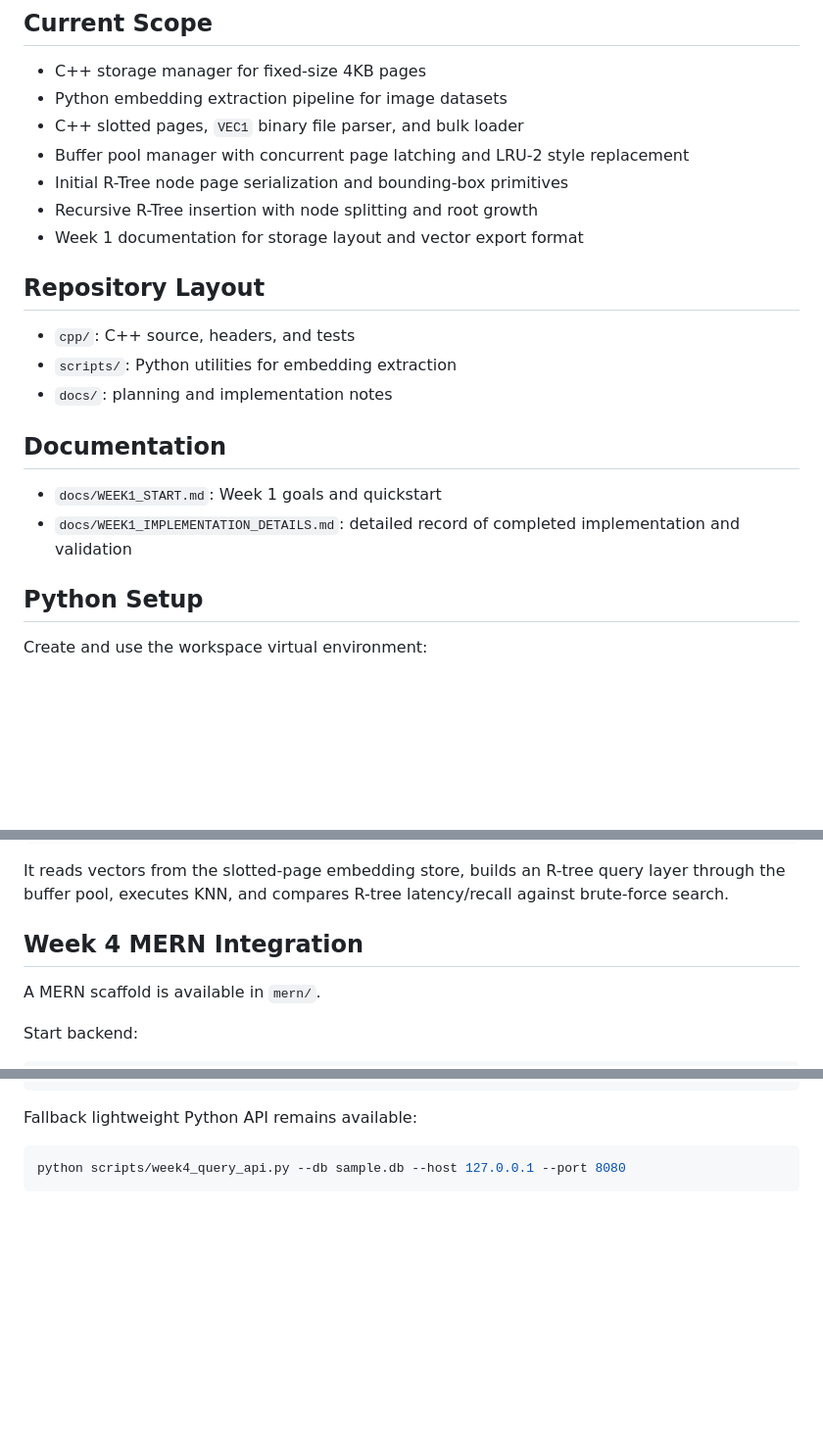
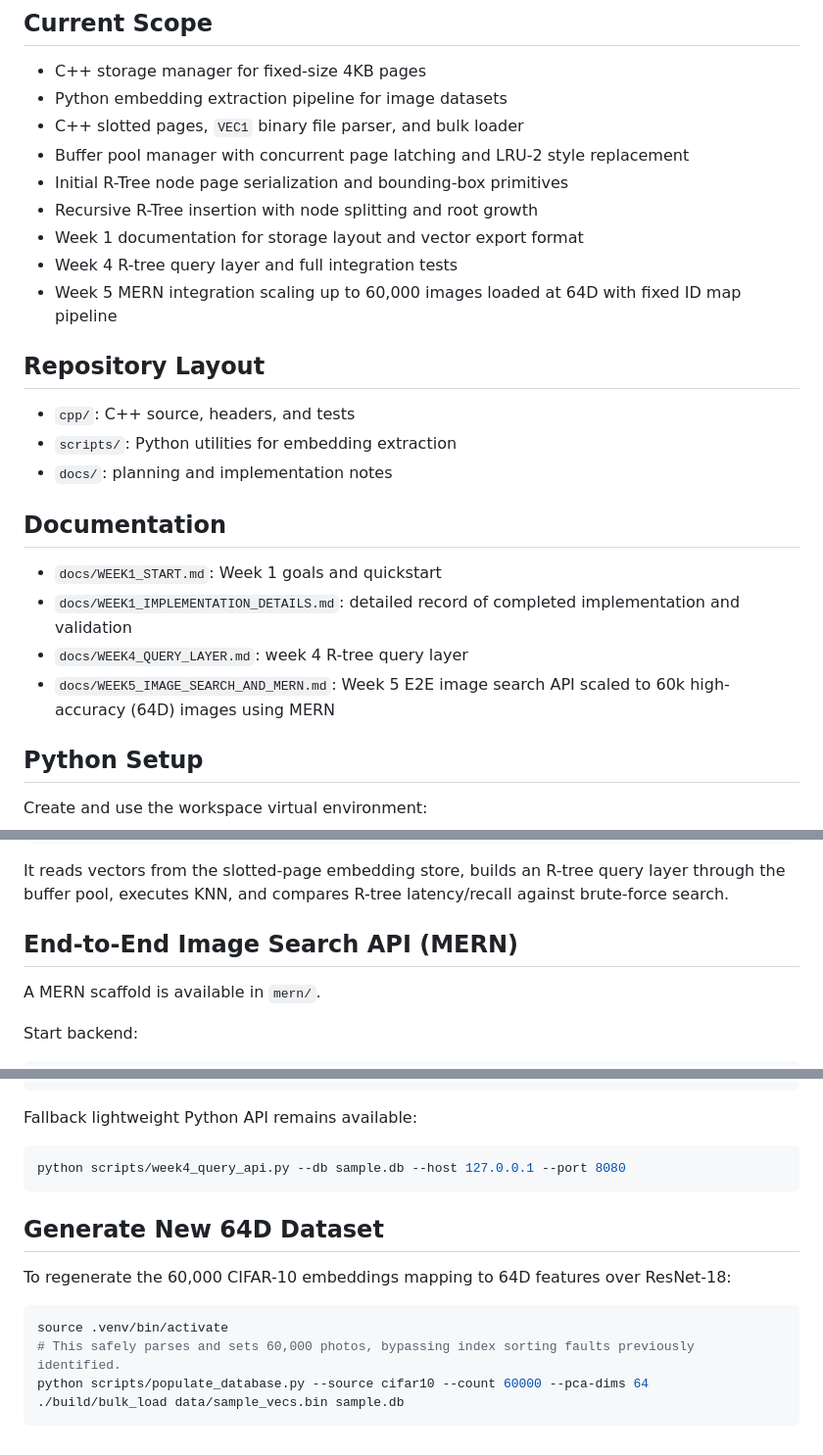
Before and after one commit to mpritam17/DBMS-Project, a Markdown page: README.md, 3 parts joined by grey strips. Shown at 98% size. Drawn GitHub-style; blank space fills up the shorter version.

Commit message:
docs: update README and build notes for 60k high-accuracy deployment architecture

````diff
--- a/README.md
+++ b/README.md
@@ -10,6 +10,8 @@ Implementation of a page-backed R-Tree for high-dimensional image indexing.
 - Initial R-Tree node page serialization and bounding-box primitives
 - Recursive R-Tree insertion with node splitting and root growth
 - Week 1 documentation for storage layout and vector export format
+- Week 4 R-tree query layer and full integration tests
+- Week 5 MERN integration scaling up to 60,000 images loaded at 64D with fixed ID map pipeline
 
 ## Repository Layout
 - `cpp/`: C++ source, headers, and tests
@@ -19,6 +21,8 @@ Implementation of a page-backed R-Tree for high-dimensional image indexing.
 ## Documentation
 - `docs/WEEK1_START.md`: Week 1 goals and quickstart
 - `docs/WEEK1_IMPLEMENTATION_DETAILS.md`: detailed record of completed implementation and validation
+- `docs/WEEK4_QUERY_LAYER.md`: week 4 R-tree query layer
+- `docs/WEEK5_IMAGE_SEARCH_AND_MERN.md`: Week 5 E2E image search API scaled to 60k high-accuracy (64D) images using MERN
 
 ## Python Setup
 Create and use the workspace virtual environment:
@@ -83,7 +87,7 @@ cmake --build build
 
 It reads vectors from the slotted-page embedding store, builds an R-tree query layer through the buffer pool, executes KNN, and compares R-tree latency/recall against brute-force search.
 
-## Week 4 MERN Integration
+## End-to-End Image Search API (MERN)
 
 A MERN scaffold is available in `mern/`.
 
@@ -117,3 +121,12 @@ Fallback lightweight Python API remains available:
 ```bash
 python scripts/week4_query_api.py --db sample.db --host 127.0.0.1 --port 8080
 ```
+
+## Generate New 64D Dataset
+To regenerate the 60,000 CIFAR-10 embeddings mapping to 64D features over ResNet-18:
+```bash
+source .venv/bin/activate
+# This safely parses and sets 60,000 photos, bypassing index sorting faults previously identified.
+python scripts/populate_database.py --source cifar10 --count 60000 --pca-dims 64
+./build/bulk_load data/sample_vecs.bin sample.db
+```
````
Also changed, not shown: docs/WEEK5_IMAGE_SEARCH_AND_MERN.md (added, +56 -0 lines).
